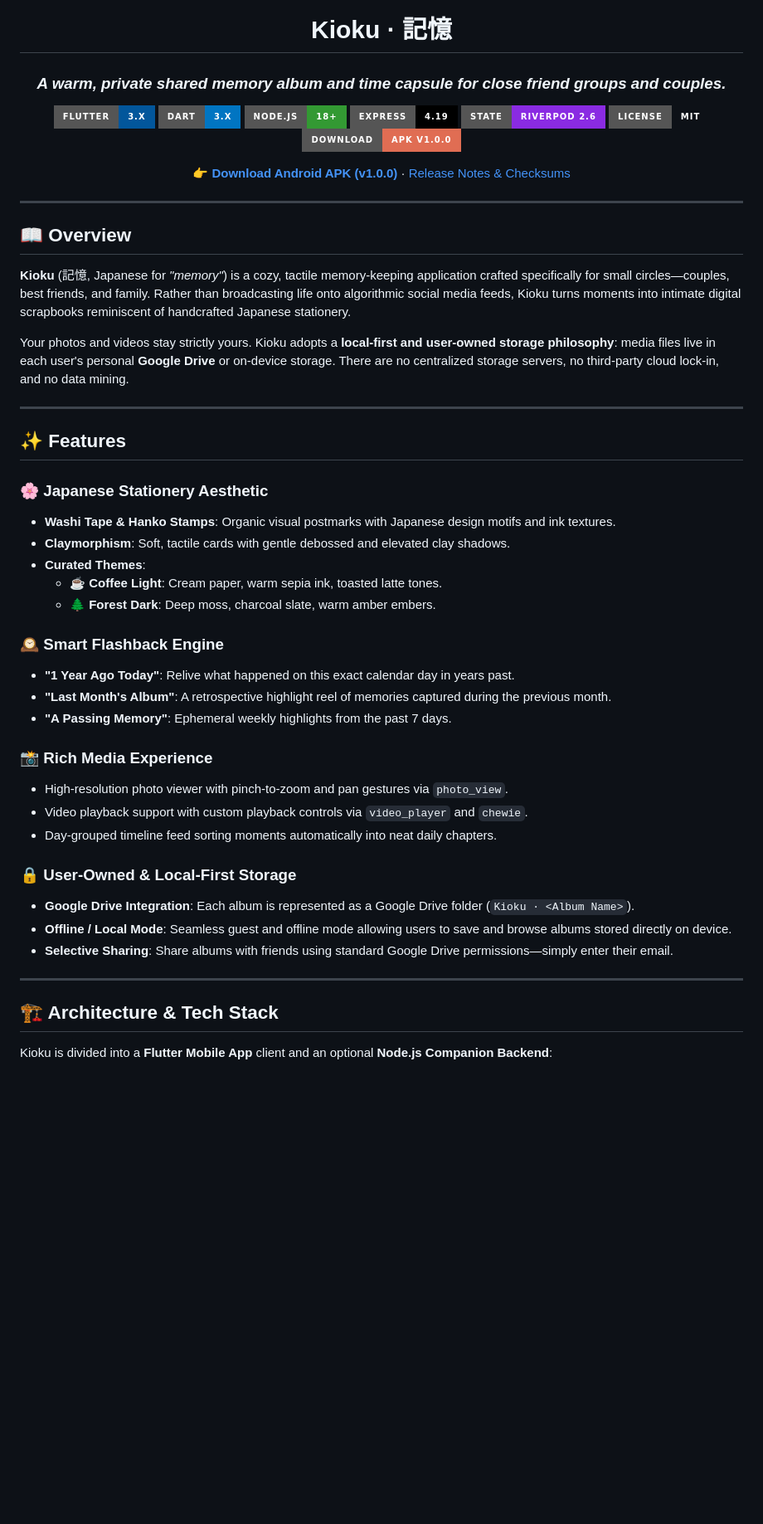
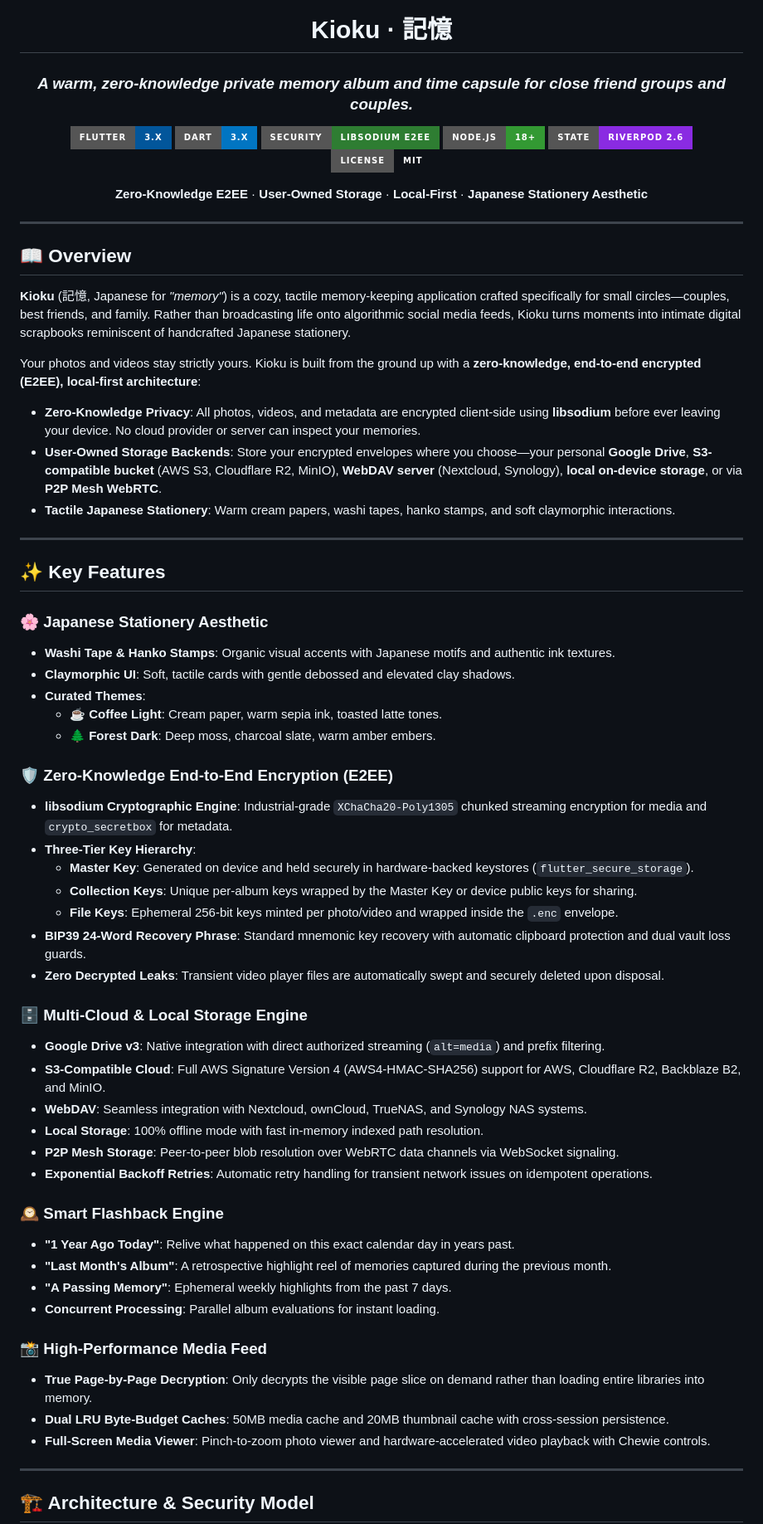
Before and after one commit to anjishnughosh72501/Kioku, a Markdown page: README.md, the part around one of its changes. Shown at 83% size. Drawn GitHub-style; badges without logos; blank space fills up the shorter version.

Commit message:
docs: update README with zero-knowledge E2EE architecture, multi-cloud storage, and CLI tooling

````diff
--- a/README.md
+++ b/README.md
@@ -3,19 +3,17 @@
 <img src="assets/kiokulogo.jpg" alt="Kioku Logo" width="180" style="border-radius: 36px; box-shadow: 0 10px 30px rgba(0,0,0,0.15);" />
 
 # Kioku · 記憶
-### *A warm, private shared memory album and time capsule for close friend groups and couples.*
+### *A warm, zero-knowledge private memory album and time capsule for close friend groups and couples.*
 
 [![Flutter](https://img.shields.io/badge/Flutter-3.x-02569B?style=for-the-badge&logo=flutter&logoColor=white)](https://flutter.dev)
 [![Dart](https://img.shields.io/badge/Dart-3.x-0175C2?style=for-the-badge&logo=dart&logoColor=white)](https://dart.dev)
+[![E2EE](https://img.shields.io/badge/Security-libsodium_E2EE-2e7d32?style=for-the-badge&logo=shield)](https://libsodium.gitbook.io/)
 [![Node.js](https://img.shields.io/badge/Node.js-18+-339933?style=for-the-badge&logo=node.js&logoColor=white)](https://nodejs.org)
-[![Express](https://img.shields.io/badge/Express-4.19-000000?style=for-the-badge&logo=express&logoColor=white)](https://expressjs.com)
 [![Riverpod](https://img.shields.io/badge/State-Riverpod_2.6-blueviolet?style=for-the-badge)](https://riverpod.dev)
 [![License](https://img.shields.io/badge/License-MIT-amber?style=for-the-badge)](LICENSE)
-[![Download APK](https://img.shields.io/badge/Download-APK_v1.0.0-E06D53?style=for-the-badge&logo=android&logoColor=white)](releases/kioku-release.apk)
 
 <p align="center">
-  <a href="releases/kioku-release.apk"><b>👉 Download Android APK (v1.0.0)</b></a> ·
-  <a href="releases/README.md">Release Notes & Checksums</a>
+  <b>Zero-Knowledge E2EE</b> · <b>User-Owned Storage</b> · <b>Local-First</b> · <b>Japanese Stationery Aesthetic</b>
 </p>
 
 </div>
@@ -26,39 +24,53 @@
 
 **Kioku** (記憶, Japanese for *"memory"*) is a cozy, tactile memory-keeping application crafted specifically for small circles—couples, best friends, and family. Rather than broadcasting life onto algorithmic social media feeds, Kioku turns moments into intimate digital scrapbooks reminiscent of handcrafted Japanese stationery.
 
-Your photos and videos stay strictly yours. Kioku adopts a **local-first and user-owned storage philosophy**: media files live in each user's personal **Google Drive** or on-device storage. There are no centralized storage servers, no third-party cloud lock-in, and no data mining.
+Your photos and videos stay strictly yours. Kioku is built from the ground up with a **zero-knowledge, end-to-end encrypted (E2EE), local-first architecture**:
+- **Zero-Knowledge Privacy**: All photos, videos, and metadata are encrypted client-side using **libsodium** before ever leaving your device. No cloud provider or server can inspect your memories.
+- **User-Owned Storage Backends**: Store your encrypted envelopes where you choose—your personal **Google Drive**, **S3-compatible bucket** (AWS S3, Cloudflare R2, MinIO), **WebDAV server** (Nextcloud, Synology), **local on-device storage**, or via **P2P Mesh WebRTC**.
+- **Tactile Japanese Stationery**: Warm cream papers, washi tapes, hanko stamps, and soft claymorphic interactions.
 
 ---
 
-## ✨ Features
+## ✨ Key Features
 
 ### 🌸 Japanese Stationery Aesthetic
-- **Washi Tape & Hanko Stamps**: Organic visual postmarks with Japanese design motifs and ink textures.
-- **Claymorphism**: Soft, tactile cards with gentle debossed and elevated clay shadows.
+- **Washi Tape & Hanko Stamps**: Organic visual accents with Japanese motifs and authentic ink textures.
+- **Claymorphic UI**: Soft, tactile cards with gentle debossed and elevated clay shadows.
 - **Curated Themes**:
   - ☕ **Coffee Light**: Cream paper, warm sepia ink, toasted latte tones.
   - 🌲 **Forest Dark**: Deep moss, charcoal slate, warm amber embers.
+
+### 🛡️ Zero-Knowledge End-to-End Encryption (E2EE)
+- **libsodium Cryptographic Engine**: Industrial-grade `XChaCha20-Poly1305` chunked streaming encryption for media and `crypto_secretbox` for metadata.
+- **Three-Tier Key Hierarchy**:
+  - **Master Key**: Generated on device and held securely in hardware-backed keystores (`flutter_secure_storage`).
+  - **Collection Keys**: Unique per-album keys wrapped by the Master Key or device public keys for sharing.
+  - **File Keys**: Ephemeral 256-bit keys minted per photo/video and wrapped inside the `.enc` envelope.
+- **BIP39 24-Word Recovery Phrase**: Standard mnemonic key recovery with automatic clipboard protection and dual vault loss guards.
+- **Zero Decrypted Leaks**: Transient video player files are automatically swept and securely deleted upon disposal.
+
+### 🗄️ Multi-Cloud & Local Storage Engine
+- **Google Drive v3**: Native integration with direct authorized streaming (`alt=media`) and prefix filtering.
+- **S3-Compatible Cloud**: Full AWS Signature Version 4 (AWS4-HMAC-SHA256) support for AWS, Cloudflare R2, Backblaze B2, and MinIO.
+- **WebDAV**: Seamless integration with Nextcloud, ownCloud, TrueNAS, and Synology NAS systems.
+- **Local Storage**: 100% offline mode with fast in-memory indexed path resolution.
+- **P2P Mesh Storage**: Peer-to-peer blob resolution over WebRTC data channels via WebSocket signaling.
+- **Exponential Backoff Retries**: Automatic retry handling for transient network issues on idempotent operations.
 
 ### 🕰️ Smart Flashback Engine
 - **"1 Year Ago Today"**: Relive what happened on this exact calendar day in years past.
 - **"Last Month's Album"**: A retrospective highlight reel of memories captured during the previous month.
 - **"A Passing Memory"**: Ephemeral weekly highlights from the past 7 days.
+- **Concurrent Processing**: Parallel album evaluations for instant loading.
 
-### 📸 Rich Media Experience
-- High-resolution photo viewer with pinch-to-zoom and pan gestures via `photo_view`.
-- Video playback support with custom playback controls via `video_player` and `chewie`.
-- Day-grouped timeline feed sorting moments automatically into neat daily chapters.
-
-### 🔒 User-Owned & Local-First Storage
-- **Google Drive Integration**: Each album is represented as a Google Drive folder (`Kioku · <Album Name>`).
-- **Offline / Local Mode**: Seamless guest and offline mode allowing users to save and browse albums stored directly on device.
-- **Selective Sharing**: Share albums with friends using standard Google Drive permissions—simply enter their email.
+### 📸 High-Performance Media Feed
+- **True Page-by-Page Decryption**: Only decrypts the visible page slice on demand rather than loading entire libraries into memory.
+- **Dual LRU Byte-Budget Caches**: 50MB media cache and 20MB thumbnail cache with cross-session persistence.
+- **Full-Screen Media Viewer**: Pinch-to-zoom photo viewer and hardware-accelerated video playback with Chewie controls.
 
 ---
 
-## 🏗️ Architecture & Tech Stack
-
-Kioku is divided into a **Flutter Mobile App** client and an optional **Node.js Companion Backend**:
+## 🏗️ Architecture & Security Model
 
 ```mermaid
 graph TD
````
Also changed, not shown: other parts of README.md (+115 -97 lines).
